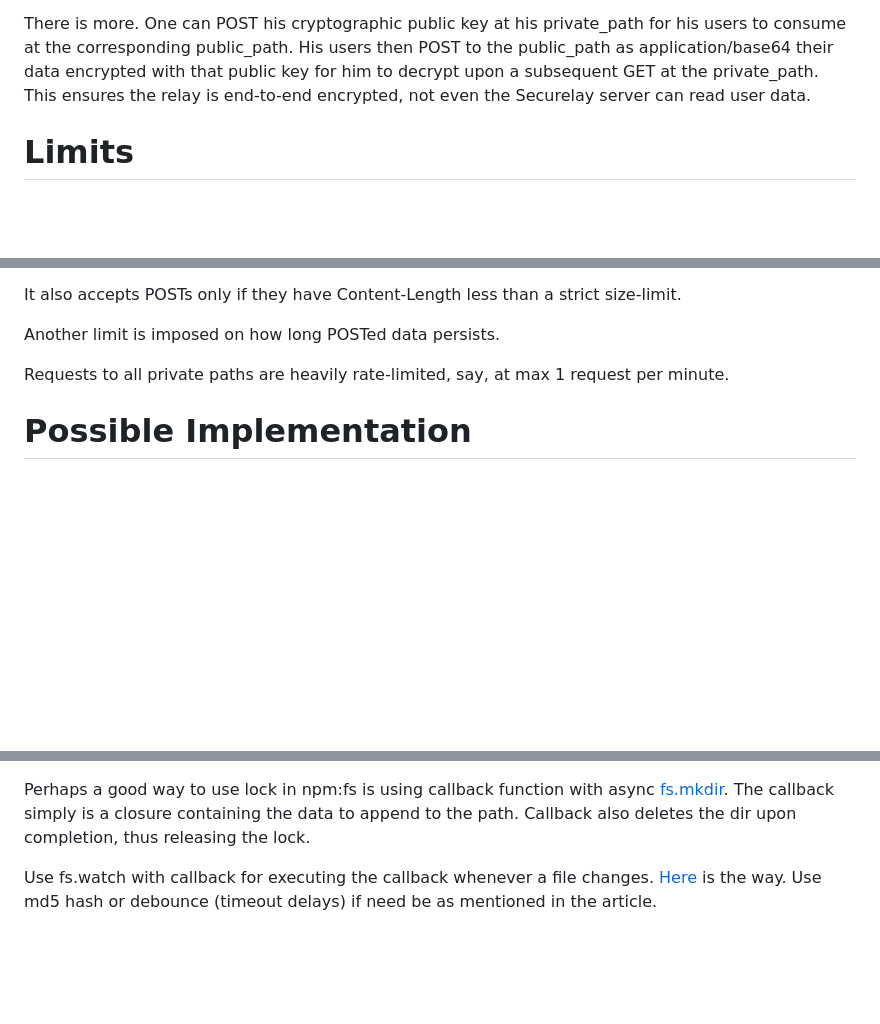
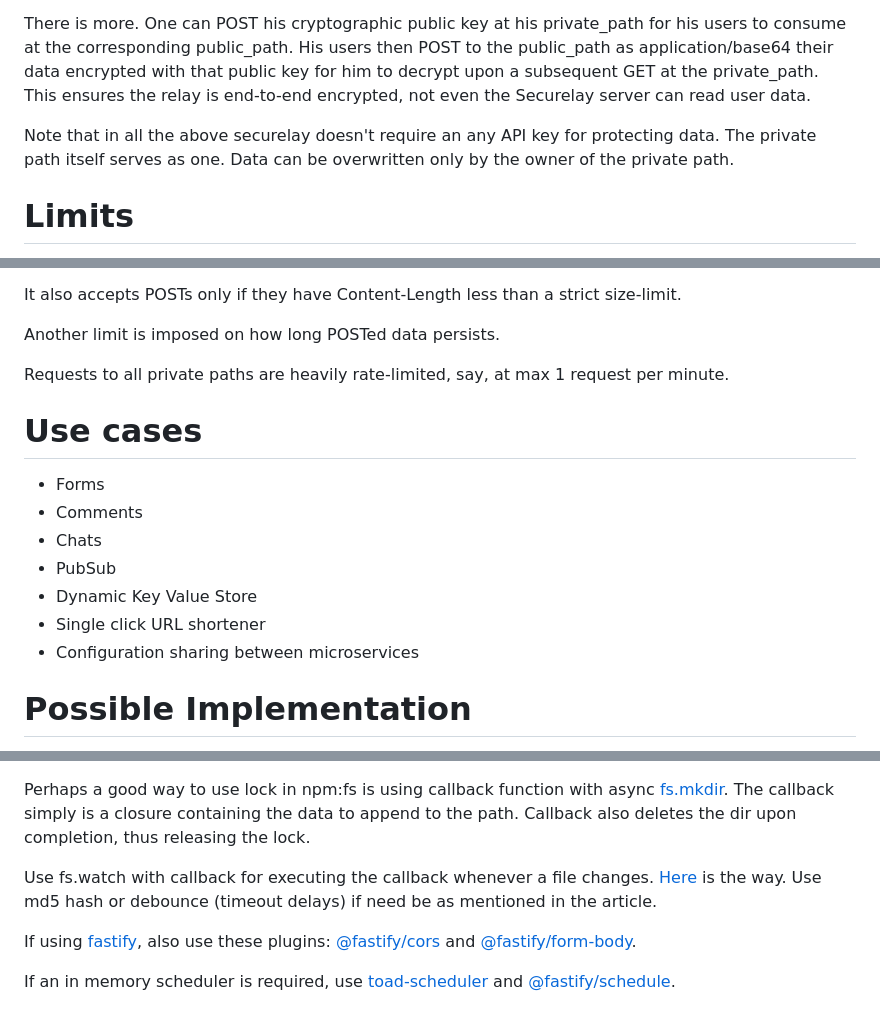
Before and after one commit to securelay/securelay.github.io, a Markdown page: README.md, 3 parts joined by grey strips. GitHub-like rendering; blank space fills up the shorter version.

```diff
--- a/README.md
+++ b/README.md
@@ -37,6 +37,8 @@ One exciting feature is the `?verify=<email>` parameter when requesting the path
 
 There is more. One can POST his cryptographic public key at his private_path for his users to consume at the corresponding public_path. His users then POST to the public_path as application/base64 their data encrypted with that public key for him to decrypt upon a subsequent GET at the private_path. This ensures the relay is end-to-end encrypted, not even the Securelay server can read user data.
 
+Note that in all the above securelay doesn't require an any API key for protecting data. The private path itself serves as one. Data can be overwritten only by the owner of the private path.
+
 # Limits
 To mitigate abuse, the API accepts only two enctype modes. Securelay validates the data to see it is only of these two types.
 1. application/x-www-form-urlencoded. Securelay parses data into JSON to validate and returns as application/json on GET.
@@ -47,6 +49,15 @@ It also accepts POSTs only if they have Content-Length less than a strict size-l
 Another limit is imposed on how long POSTed data persists.
 
 Requests to all private paths are heavily rate-limited, say, at max 1 request per minute.
+
+# Use cases
+- Forms
+- Comments
+- Chats
+- PubSub
+- Dynamic Key Value Store
+- Single click URL shortener
+- Configuration sharing between microservices
 
 # Possible Implementation
 
@@ -61,3 +72,7 @@ Set expiry by using `const uid = settimeout(delete(filepath), timeWindow)`. If f
 Perhaps a good way to use lock in npm:fs is using callback function with async [fs.mkdir](https://nodejs.org/api/fs.html#fsmkdirpath-options-callback). The callback simply is a closure containing the data to append to the path. Callback also deletes the dir upon completion, thus releasing the lock.
 
 Use fs.watch with callback for executing the callback whenever a file changes. [Here](https://thisdavej.com/how-to-watch-for-file-changes-in-node-js/) is the way. Use md5 hash or debounce (timeout delays) if need be as mentioned in the article.
+
+If using [fastify](https://fastify.dev/docs/latest/Guides/Getting-Started/), also use these plugins: [@fastify/cors](https://github.com/fastify/fastify-cors) and [@fastify/form-body](https://github.com/fastify/fastify-formbody).
+
+If an in memory scheduler is required, use [toad-scheduler](https://github.com/kibertoad/toad-scheduler) and [@fastify/schedule](https://github.com/fastify/fastify-schedule).
```
